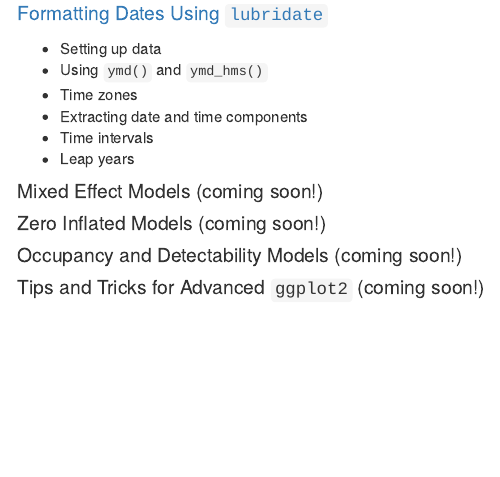
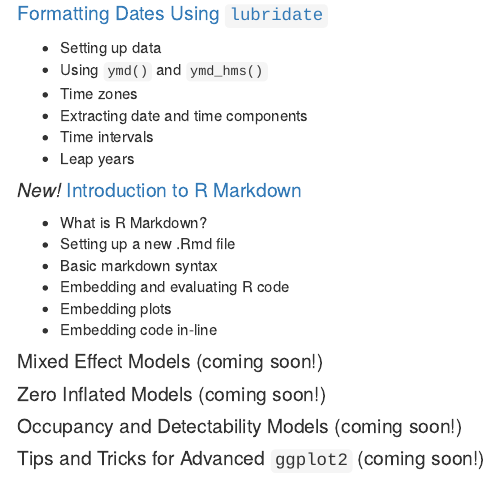
Before and after one commit to DanielleQuinn/RLessons, an R Markdown document (index.Rmd): the page in a window 1100 px wide, from 770 px down. The pictures show the output file index.html that the author committed with the source, opened offline.

Commit message:
added link to rmarkdown tutorial

```diff
--- a/index.Rmd
+++ b/index.Rmd
@@ -47,6 +47,14 @@ output: html_document
   - Time intervals
   - Leap years
 
+####*New!* [Introduction to R Markdown](http://daniellequinn.github.io/RLessons/RMarkdown/RMarkdown.html)####
+  - What is R Markdown?
+  - Setting up a new .Rmd file
+  - Basic markdown syntax
+  - Embedding and evaluating R code
+  - Embedding plots
+  - Embedding code in-line
+
 ####Mixed Effect Models (coming soon!)####
 ####Zero Inflated Models (coming soon!)####
 ####Occupancy and Detectability Models (coming soon!)####
```
Also changed, not shown: index.html, 1 other file.
